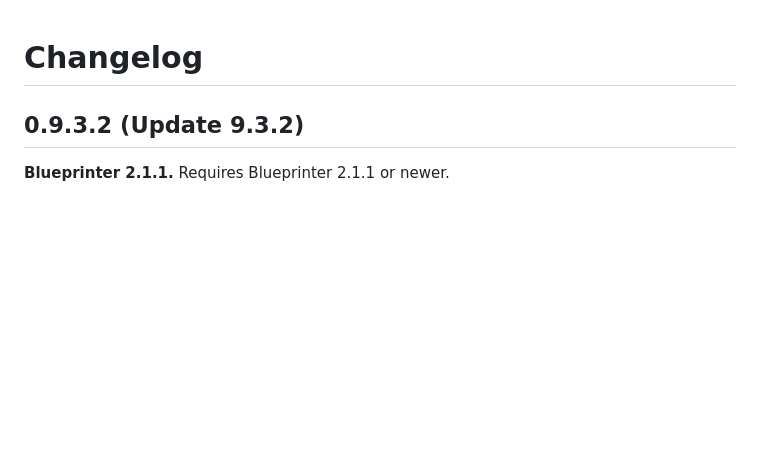
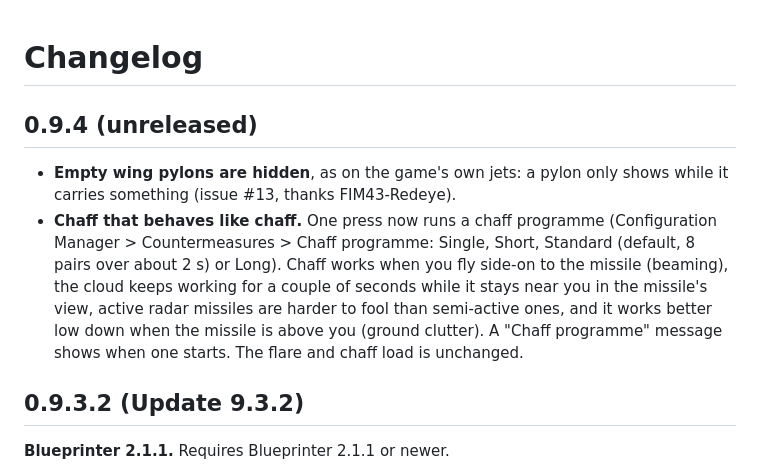
Before and after one commit to IornMan1213/MiG29-NuclearOption, a Markdown page: CHANGELOG.md, the part around the change. GitHub-like rendering; blank space fills up the shorter version.

Commit message:
Changelog for the next update: hidden empty pylons, chaff programmes
Co-Authored-By: Claude Opus 5.5 <noreply@anthropic.com>

```diff
--- a/CHANGELOG.md
+++ b/CHANGELOG.md
@@ -1,4 +1,13 @@
 # Changelog
+
+## 0.9.4 (unreleased)
+- **Empty wing pylons are hidden**, as on the game's own jets: a pylon only shows while it carries something (issue #13, thanks
+  FIM43-Redeye).
+- **Chaff that behaves like chaff.** One press now runs a chaff programme (Configuration Manager > Countermeasures > Chaff
+  programme: Single, Short, Standard (default, 8 pairs over about 2 s) or Long). Chaff works when you fly side-on to the
+  missile (beaming), the cloud keeps working for a couple of seconds while it stays near you in the missile's view, active
+  radar missiles are harder to fool than semi-active ones, and it works better low down when the missile is above you
+  (ground clutter). A "Chaff programme" message shows when one starts. The flare and chaff load is unchanged.
 
 ## 0.9.3.2 (Update 9.3.2)
 **Blueprinter 2.1.1.** Requires Blueprinter 2.1.1 or newer.
```
